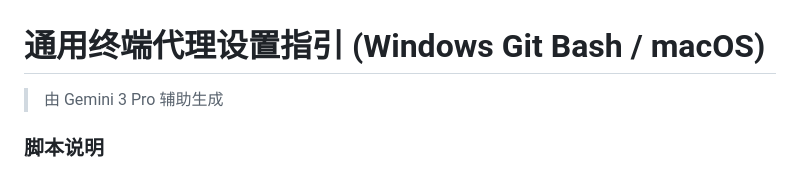
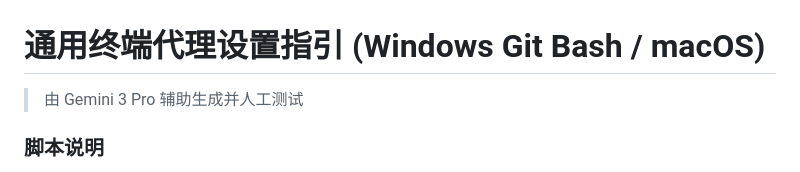
Before and after one commit to tanchangde/tinyScripts, a Markdown page: proxy.md, the part around the change. GitHub-like rendering.

Commit message:
feat: 更新生成信息以包含人工测试说明

```diff
--- a/proxy.md
+++ b/proxy.md
@@ -1,6 +1,6 @@
 # 通用终端代理设置指引 (Windows Git Bash / macOS)
 
-> 由 Gemini 3 Pro 辅助生成
+> 由 Gemini 3 Pro 辅助生成并人工测试
 
 ### 脚本说明
 
```
